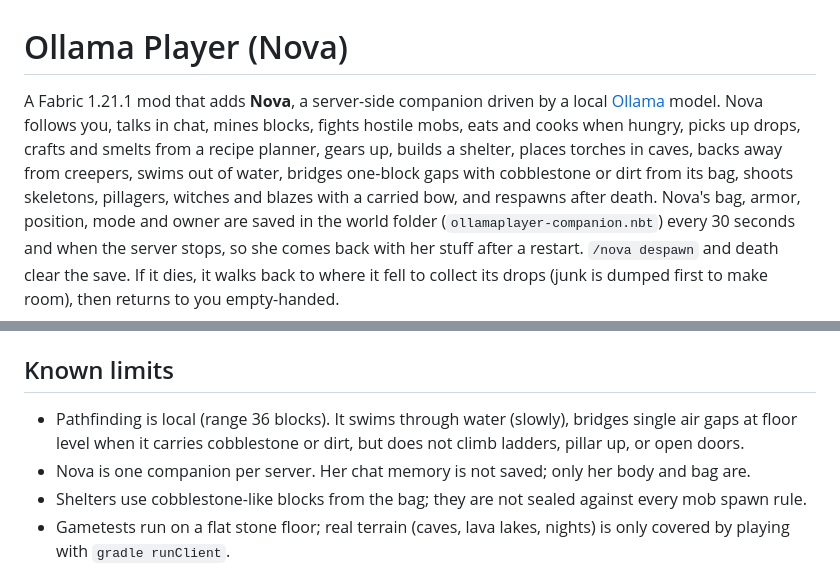
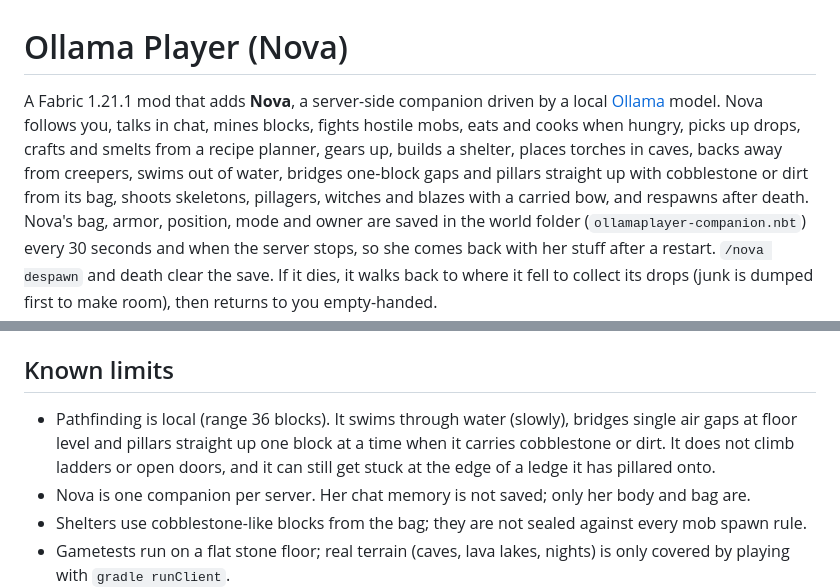
Before and after one commit to Qynl/MyFirstMod, a Markdown page: ollamaplayer/README.md, 2 parts joined by grey strips. Rendered like a GitHub page.

Commit message:
Docs: pillar-up status
Co-authored-by: arena-agent <297053741+arena-agent@users.noreply.github.com>

```diff
--- a/ollamaplayer/README.md
+++ b/ollamaplayer/README.md
@@ -1,7 +1,7 @@
 # Ollama Player (Nova)
 
 A Fabric 1.21.1 mod that adds **Nova**, a server-side companion driven by a local [Ollama](https://ollama.com) model.
-Nova follows you, talks in chat, mines blocks, fights hostile mobs, eats and cooks when hungry, picks up drops, crafts and smelts from a recipe planner, gears up, builds a shelter, places torches in caves, backs away from creepers, swims out of water, bridges one-block gaps with cobblestone or dirt from its bag, shoots skeletons, pillagers, witches and blazes with a carried bow, and respawns after death.
+Nova follows you, talks in chat, mines blocks, fights hostile mobs, eats and cooks when hungry, picks up drops, crafts and smelts from a recipe planner, gears up, builds a shelter, places torches in caves, backs away from creepers, swims out of water, bridges one-block gaps and pillars straight up with cobblestone or dirt from its bag, shoots skeletons, pillagers, witches and blazes with a carried bow, and respawns after death.
 Nova's bag, armor, position, mode and owner are saved in the world folder (`ollamaplayer-companion.nbt`) every 30 seconds and when the server stops, so she comes back with her stuff after a restart. `/nova despawn` and death clear the save.
 If it dies, it walks back to where it fell to collect its drops (junk is dumped first to make room), then returns to you empty-handed.
 
@@ -64,7 +64,7 @@ If Ollama is unreachable or slow, Nova falls back to keyword heuristics (`brain/
 
 ## Known limits
 
-- Pathfinding is local (range 36 blocks). It swims through water (slowly), bridges single air gaps at floor level when it carries cobblestone or dirt, but does not climb ladders, pillar up, or open doors.
+- Pathfinding is local (range 36 blocks). It swims through water (slowly), bridges single air gaps at floor level and pillars straight up one block at a time when it carries cobblestone or dirt. It does not climb ladders or open doors, and it can still get stuck at the edge of a ledge it has pillared onto.
 - Nova is one companion per server. Her chat memory is not saved; only her body and bag are.
 - Shelters use cobblestone-like blocks from the bag; they are not sealed against every mob spawn rule.
 - Gametests run on a flat stone floor; real terrain (caves, lava lakes, nights) is only covered by playing with `gradle runClient`.
```
